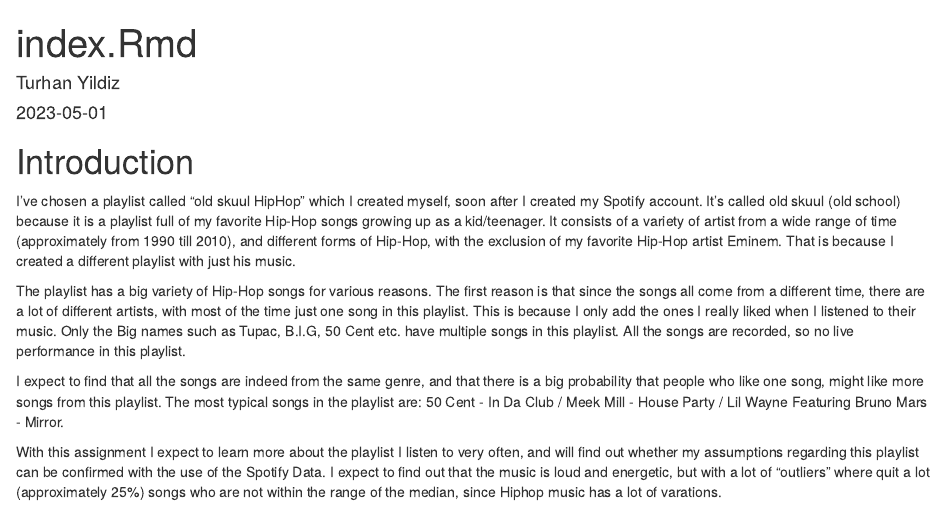
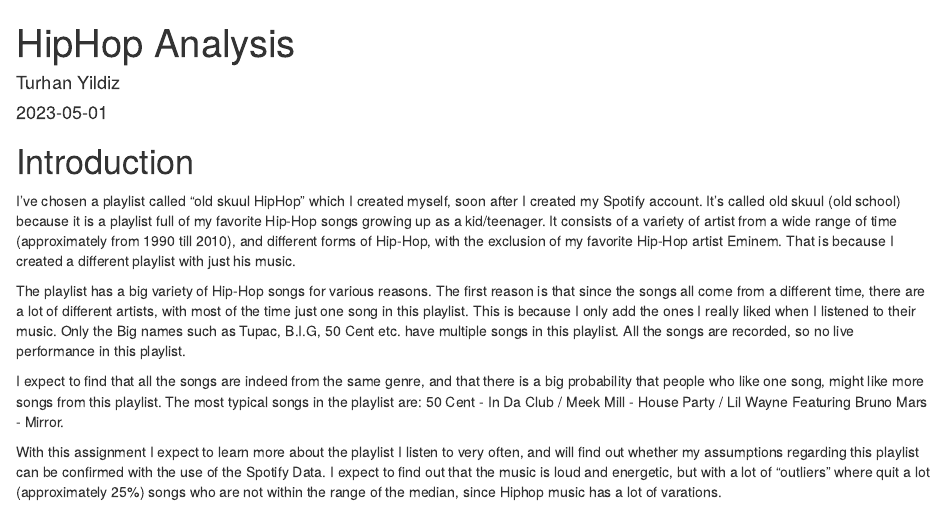
Before and after one commit to TY-58/Computational-Musicology, an R Markdown document (index.Rmd): the page in a window 1100 px wide, from its top. Rendered offline with R 4.5, knitr and Pandoc, with nearby package versions; some code elsewhere in the file could not run offline.

Commit message:
Update index.Rmd

```diff
--- a/index.Rmd
+++ b/index.Rmd
@@ -1,5 +1,5 @@
 ---
-title: "index.Rmd"
+title: "HipHop Analysis"
 author: "Turhan Yildiz"
 date: "2023-05-01"
 output: html_document
```
